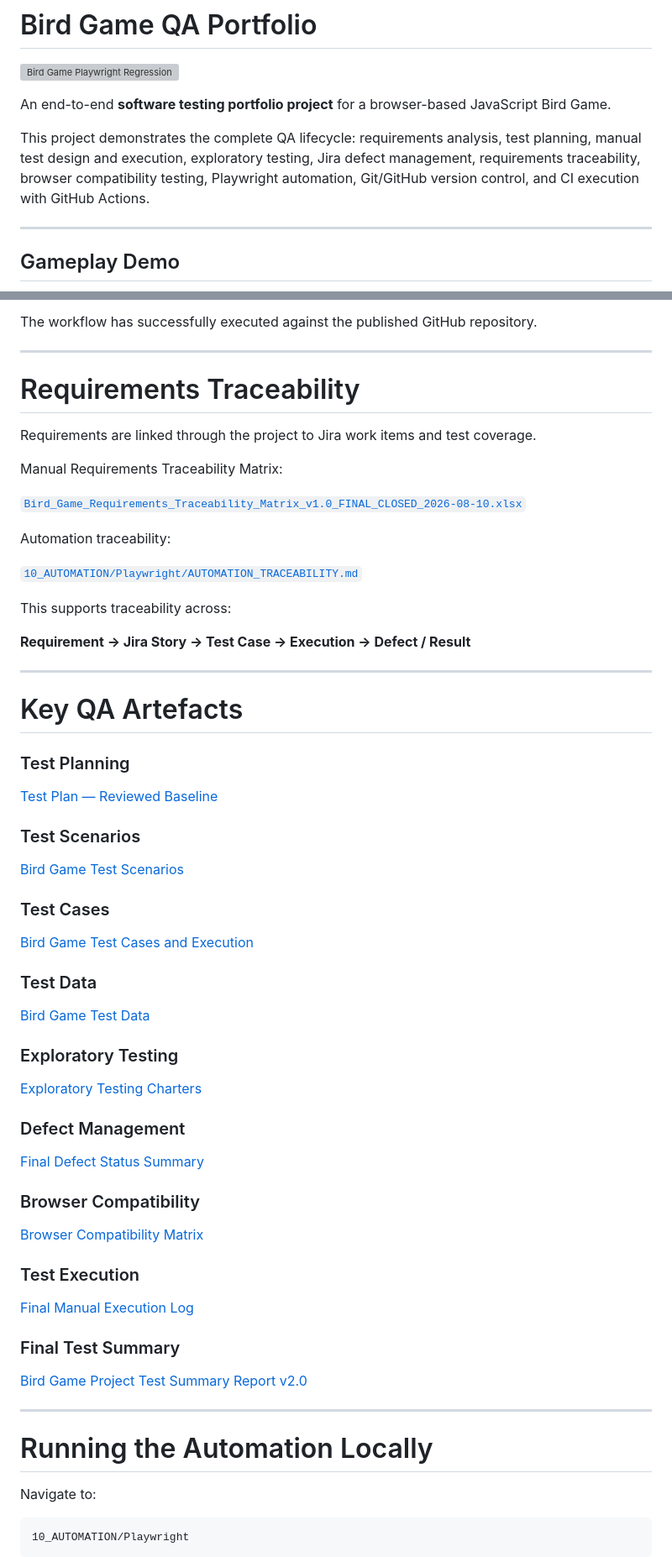
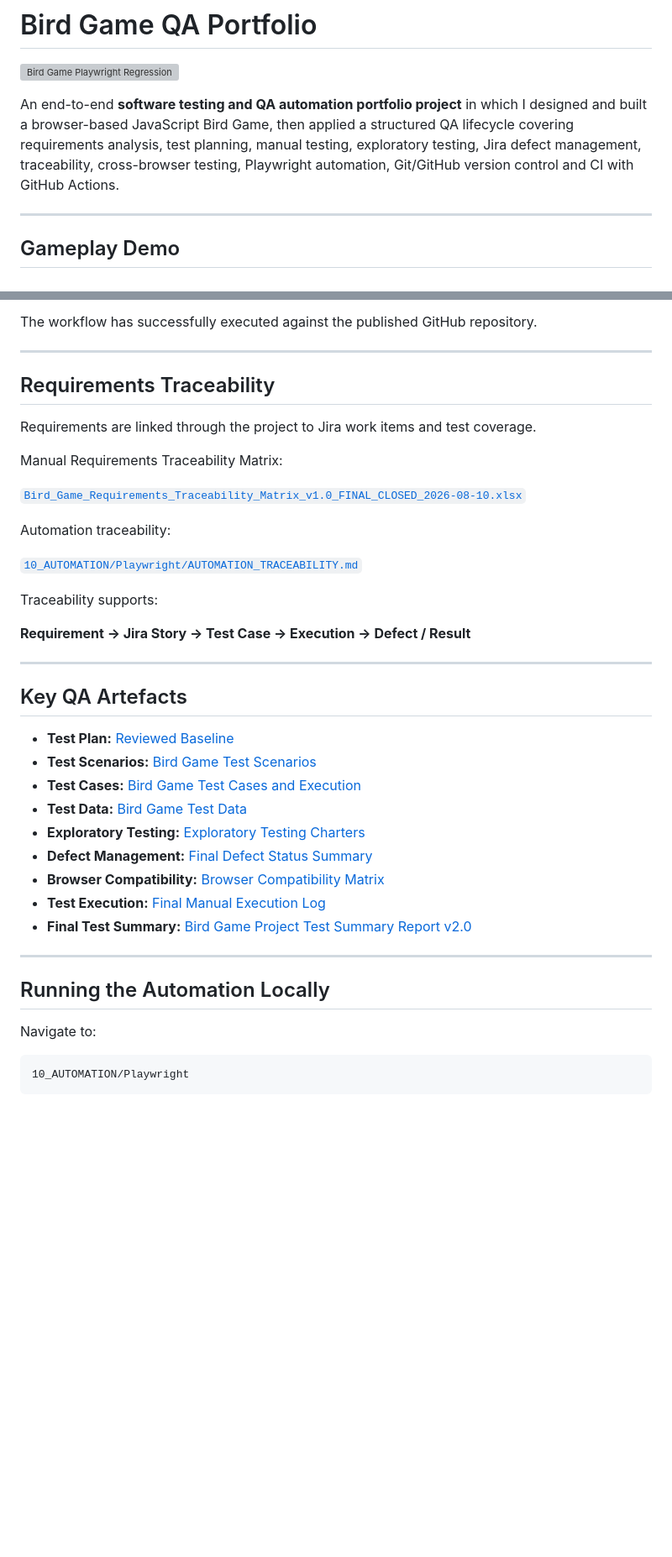
Before and after one commit to alex3381/bird-game-qa-portfolio, a Markdown page: README.md, 2 parts joined by grey strips. Shown at 84% size. Rendered like a GitHub page; blank space fills up the shorter version; grey boxes are pictures that could not be loaded.

```diff
--- a/README.md
+++ b/README.md
@@ -2,9 +2,7 @@
 
 [![Bird Game Playwright Regression](https://github.com/alex3381/bird-game-qa-portfolio/actions/workflows/playwright.yml/badge.svg)](https://github.com/alex3381/bird-game-qa-portfolio/actions/workflows/playwright.yml)
 
-An end-to-end **software testing portfolio project** for a browser-based JavaScript Bird Game.
-
-This project demonstrates the complete QA lifecycle: requirements analysis, test planning, manual test design and execution, exploratory testing, Jira defect management, requirements traceability, browser compatibility testing, Playwright automation, Git/GitHub version control, and CI execution with GitHub Actions.
+An end-to-end **software testing and QA automation portfolio project** in which I designed and built a browser-based JavaScript Bird Game, then applied a structured QA lifecycle covering requirements analysis, test planning, manual testing, exploratory testing, Jira defect management, traceability, cross-browser testing, Playwright automation, Git/GitHub version control and CI with GitHub Actions.
 
 ---
 
@@ -421,7 +431,7 @@ The workflow has successfully executed against the published GitHub repository.
 
 ---
 
-# Requirements Traceability
+## Requirements Traceability
 
 Requirements are linked through the project to Jira work items and test coverage.
 
@@ -433,53 +443,27 @@ Automation traceability:
 
 [`10_AUTOMATION/Playwright/AUTOMATION_TRACEABILITY.md`](10_AUTOMATION/Playwright/AUTOMATION_TRACEABILITY.md)
 
-This supports traceability across:
+Traceability supports:
 
 **Requirement → Jira Story → Test Case → Execution → Defect / Result**
 
 ---
 
-# Key QA Artefacts
+## Key QA Artefacts
 
-### Test Planning
-
-[Test Plan — Reviewed Baseline](02_TEST_PLAN/Bird_Game_Test_Plan_v1.0_REVIEWED_BASELINE_2026-08-07.docx)
-
-### Test Scenarios
-
-[Bird Game Test Scenarios](03_TEST_SCENARIOS/Bird_Game_Test_Scenarios_v1.0.xlsx)
-
-### Test Cases
-
-[Bird Game Test Cases and Execution](04_TEST_CASES/Bird_Game_Test_Cases_and_Execution_v1.0.xlsx)
-
-### Test Data
-
-[Bird Game Test Data](05_TEST_DATA/Bird_Game_Test_Data_v1.0.xlsx)
-
-### Exploratory Testing
-
-[Exploratory Testing Charters](06_EXPLORATORY_TESTING/Bird_Game_Exploratory_Testing_Charters_v1.0.docx)
-
-### Defect Management
-
-[Final Defect Status Summary](07_DEFECT_MANAGEMENT/Defect-Reports/Bird_Game_Final_Defect_Status_Summary_2026-08-11.xlsx)
-
-### Browser Compatibility
-
-[Browser Compatibility Matrix](08_BROWSER_COMPATIBILITY/Bird_Game_Browser_Compatibility_Matrix_v1.0.xlsx)
-
-### Test Execution
-
-[Final Manual Execution Log](09_TEST_EXECUTION/Execution-Results/Bird_Game_Test_Execution_Log_v1.0_FINAL_CLOSED_2026-08-10.xlsx)
-
-### Final Test Summary
-
-[Bird Game Project Test Summary Report v2.0](11_TEST_SUMMARY/Bird_Game_Project_Test_Summary_Report_v2.0_FINAL_2026-08-11.docx)
+- **Test Plan:** [Reviewed Baseline](02_TEST_PLAN/Bird_Game_Test_Plan_v1.0_REVIEWED_BASELINE_2026-08-07.docx)
+- **Test Scenarios:** [Bird Game Test Scenarios](03_TEST_SCENARIOS/Bird_Game_Test_Scenarios_v1.0.xlsx)
+- **Test Cases:** [Bird Game Test Cases and Execution](04_TEST_CASES/Bird_Game_Test_Cases_and_Execution_v1.0.xlsx)
+- **Test Data:** [Bird Game Test Data](05_TEST_DATA/Bird_Game_Test_Data_v1.0.xlsx)
+- **Exploratory Testing:** [Exploratory Testing Charters](06_EXPLORATORY_TESTING/Bird_Game_Exploratory_Testing_Charters_v1.0.docx)
+- **Defect Management:** [Final Defect Status Summary](07_DEFECT_MANAGEMENT/Defect-Reports/Bird_Game_Final_Defect_Status_Summary_2026-08-11.xlsx)
+- **Browser Compatibility:** [Browser Compatibility Matrix](08_BROWSER_COMPATIBILITY/Bird_Game_Browser_Compatibility_Matrix_v1.0.xlsx)
+- **Test Execution:** [Final Manual Execution Log](09_TEST_EXECUTION/Execution-Results/Bird_Game_Test_Execution_Log_v1.0_FINAL_CLOSED_2026-08-10.xlsx)
+- **Final Test Summary:** [Bird Game Project Test Summary Report v2.0](11_TEST_SUMMARY/Bird_Game_Project_Test_Summary_Report_v2.0_FINAL_2026-08-11.docx)
 
 ---
 
-# Running the Automation Locally
+## Running the Automation Locally
 
 Navigate to:
 
```
Also changed, not shown: other parts of README.md (+98 -82 lines).
